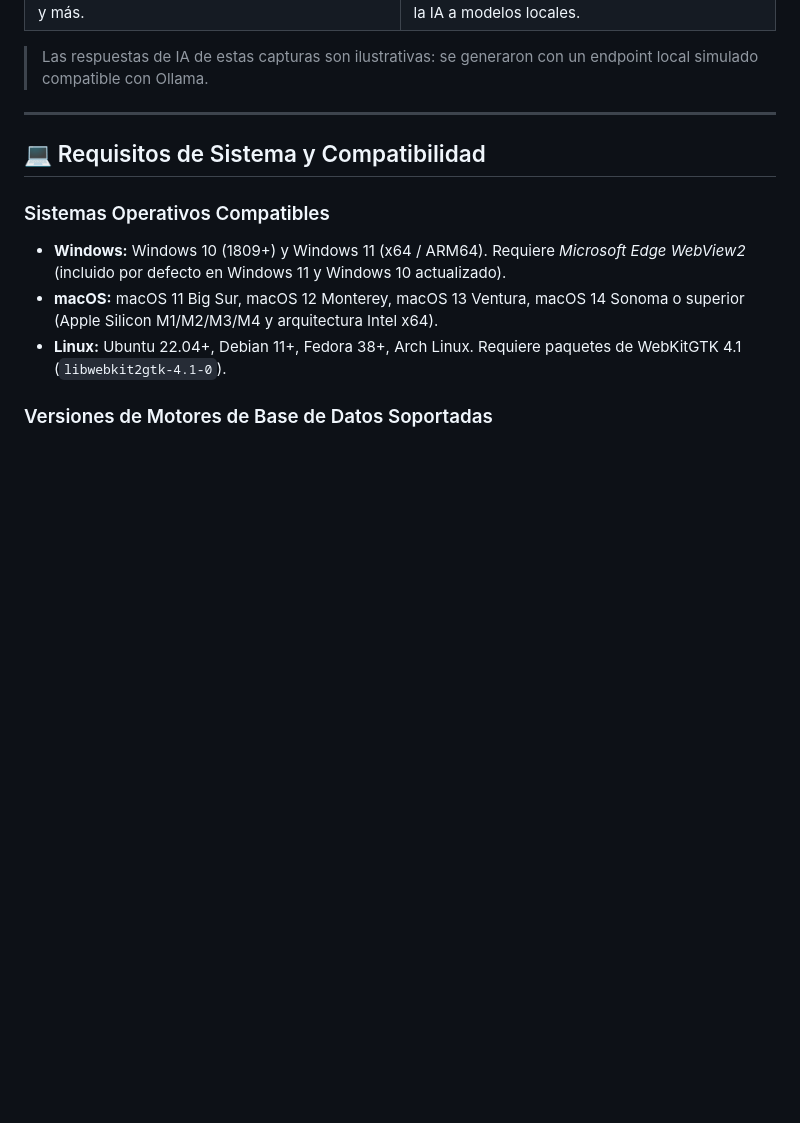
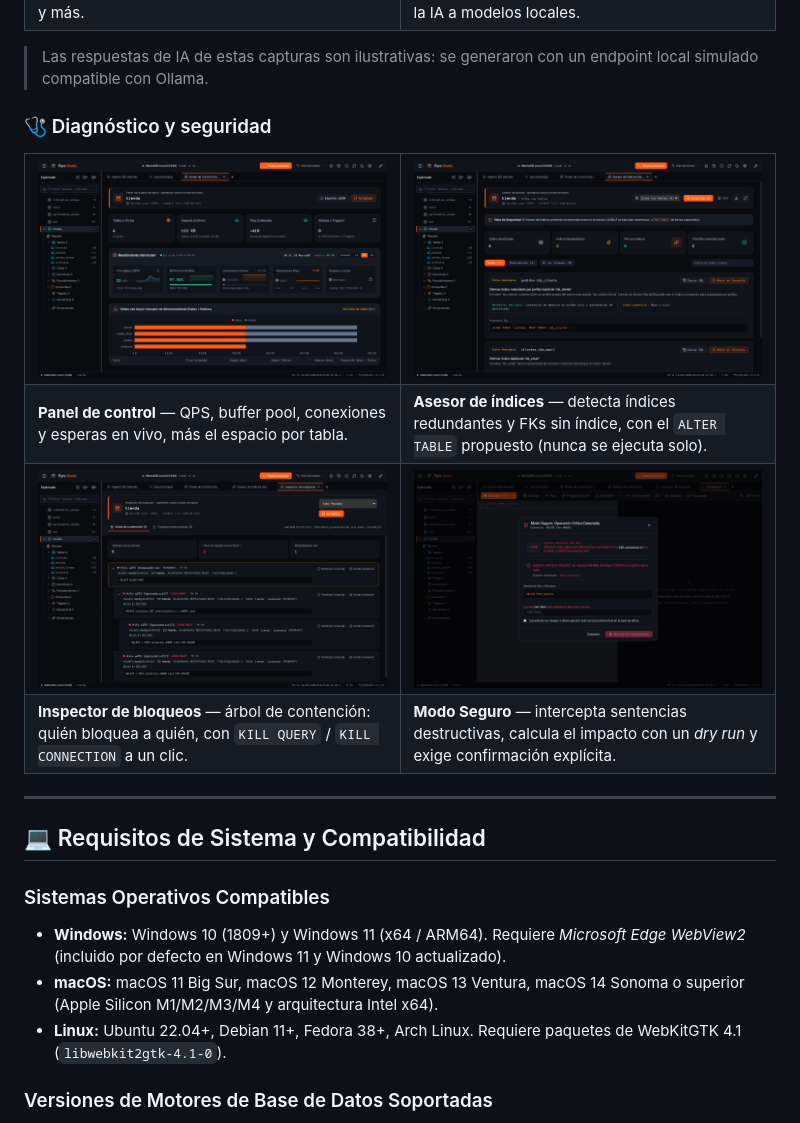
Before and after one commit to cgarciagl/PyroStudio, a Markdown page: README.md, the part around the change. GitHub-like rendering; pictures changed too: docs/screenshots/asesor-indices.png (added), docs/screenshots/inspector-bloqueos.png (added), docs/screenshots/modo-seguro.png (added); blank space fills up the shorter version.

Commit message:
docs: agrega capturas de diagnóstico y seguridad al README
Co-Authored-By: Claude Opus 5.5 <noreply@anthropic.com>
Claude-Session: https://claude.ai/code/session_01DmBStGg1igKGzgqZfbfHQe

```diff
--- a/README.md
+++ b/README.md
@@ -96,6 +96,27 @@ A diferencia de clientes genéricos, PyroStudio integra de forma nativa:
 </table>
 
 > Las respuestas de IA de estas capturas son ilustrativas: se generaron con un endpoint local simulado compatible con Ollama.
+
+### 🩺 Diagnóstico y seguridad
+
+<table>
+  <tr>
+    <td width="50%"><img src="docs/screenshots/panel-control.png" alt="Panel de control con métricas del motor en vivo" /></td>
+    <td width="50%"><img src="docs/screenshots/asesor-indices.png" alt="Asesor de índices detectando índices redundantes" /></td>
+  </tr>
+  <tr>
+    <td><b>Panel de control</b> — QPS, buffer pool, conexiones y esperas en vivo, más el espacio por tabla.</td>
+    <td><b>Asesor de índices</b> — detecta índices redundantes y FKs sin índice, con el <code>ALTER TABLE</code> propuesto (nunca se ejecuta solo).</td>
+  </tr>
+  <tr>
+    <td><img src="docs/screenshots/inspector-bloqueos.png" alt="Inspector de bloqueos con árbol de contención" /></td>
+    <td><img src="docs/screenshots/modo-seguro.png" alt="Modo Seguro interceptando un DELETE sin WHERE" /></td>
+  </tr>
+  <tr>
+    <td><b>Inspector de bloqueos</b> — árbol de contención: quién bloquea a quién, con <code>KILL QUERY</code> / <code>KILL CONNECTION</code> a un clic.</td>
+    <td><b>Modo Seguro</b> — intercepta sentencias destructivas, calcula el impacto con un <i>dry run</i> y exige confirmación explícita.</td>
+  </tr>
+</table>
 
 ---
 
```
